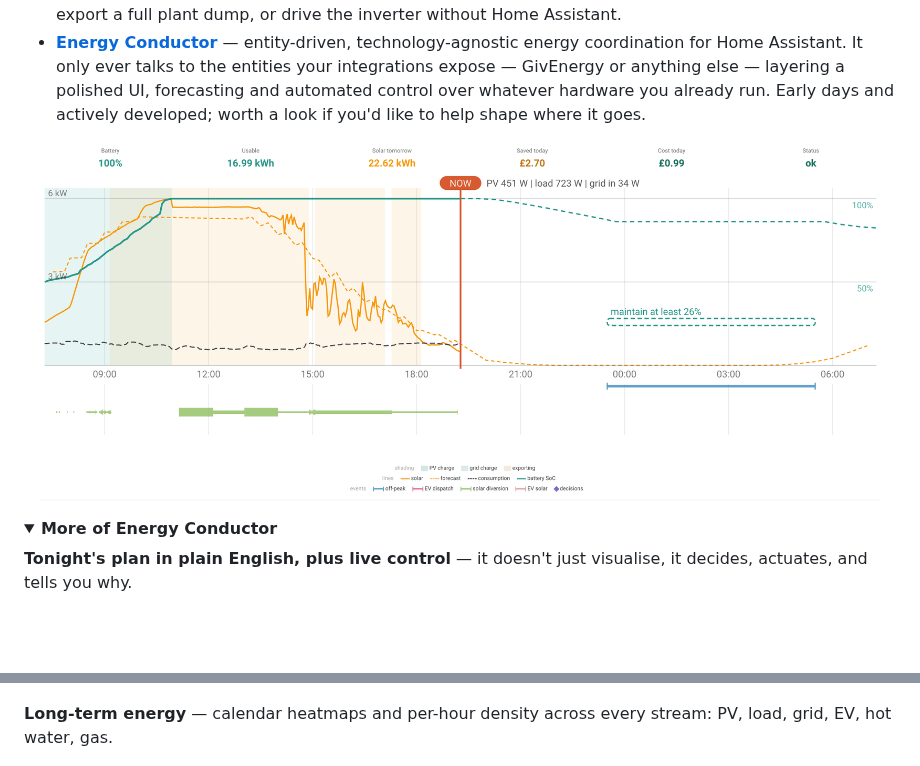
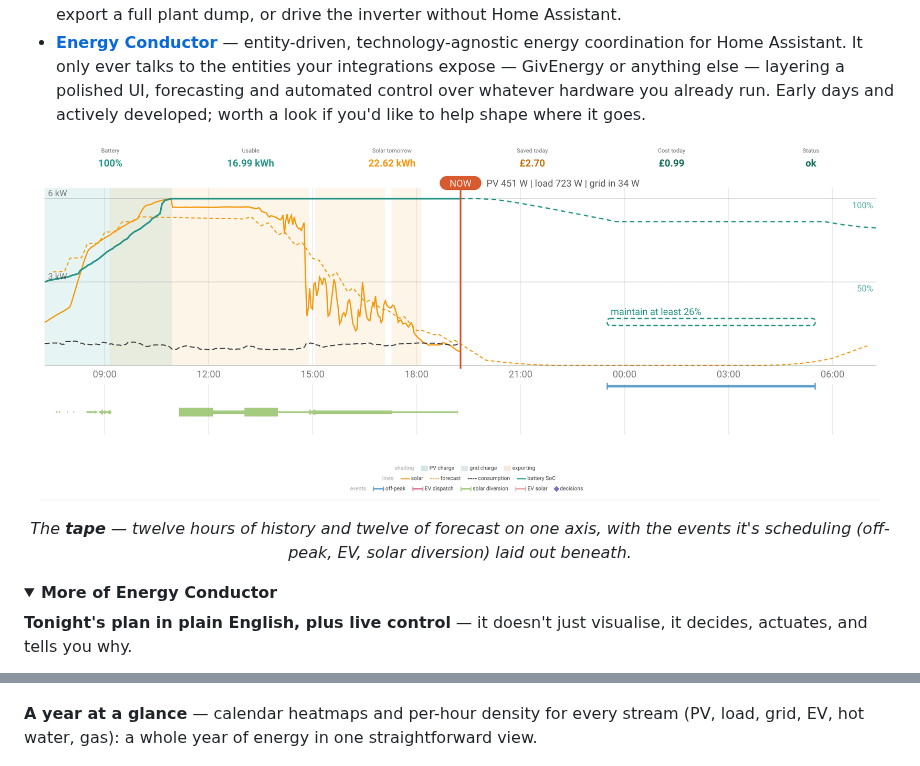
Before and after one commit to dewet22/givenergy-hass, a Markdown page: README.md, 2 parts joined by grey strips. Drawn GitHub-style; folded sections open; blank space fills up the shorter version.

Commit message:
docs: name the tape, sharpen the heatmap caption in the Energy Conductor showcase

```diff
--- a/README.md
+++ b/README.md
@@ -31,7 +31,8 @@ This integration sits in a cloud-free GivEnergy ecosystem, with a hardware-agnos
 - **[givenergy-cli](https://github.com/dewet22/givenergy-cli)** — a terminal companion for the same library: probe registers, capture wire frames, export a full plant dump, or drive the inverter without Home Assistant.
 - **[Energy Conductor](https://github.com/dewet22/ha-energy-conductor)** — entity-driven, technology-agnostic energy coordination for Home Assistant. It only ever talks to the entities your integrations expose — GivEnergy or anything else — layering a polished UI, forecasting and automated control over whatever hardware you already run. Early days and actively developed; worth a look if you'd like to help shape where it goes.
 
-<p align="center"><img src="docs/energy-conductor-forecast.png" alt="Energy Conductor — forecast and plan timeline" width="840"></p>
+<p align="center"><img src="docs/energy-conductor-forecast.png" alt="Energy Conductor — the tape: 12h history, 12h forecast" width="840"></p>
+<p align="center"><em>The <b>tape</b> — twelve hours of history and twelve of forecast on one axis, with the events it's scheduling (off-peak, EV, solar diversion) laid out beneath.</em></p>
 
 <details>
 <summary><b>More of Energy Conductor</b></summary>
@@ -44,7 +45,7 @@ This integration sits in a cloud-free GivEnergy ecosystem, with a hardware-agnos
 
 <p align="center"><img src="docs/energy-conductor-ledger.png" alt="Energy Conductor — cost and savings ledger" width="440"></p>
 
-**Long-term energy** — calendar heatmaps and per-hour density across every stream: PV, load, grid, EV, hot water, gas.
+**A year at a glance** — calendar heatmaps and per-hour density for every stream (PV, load, grid, EV, hot water, gas): a whole year of energy in one straightforward view.
 
 <p align="center"><img src="docs/energy-conductor-history.png" alt="Energy Conductor — long-term energy analytics" width="740"></p>
 
```
